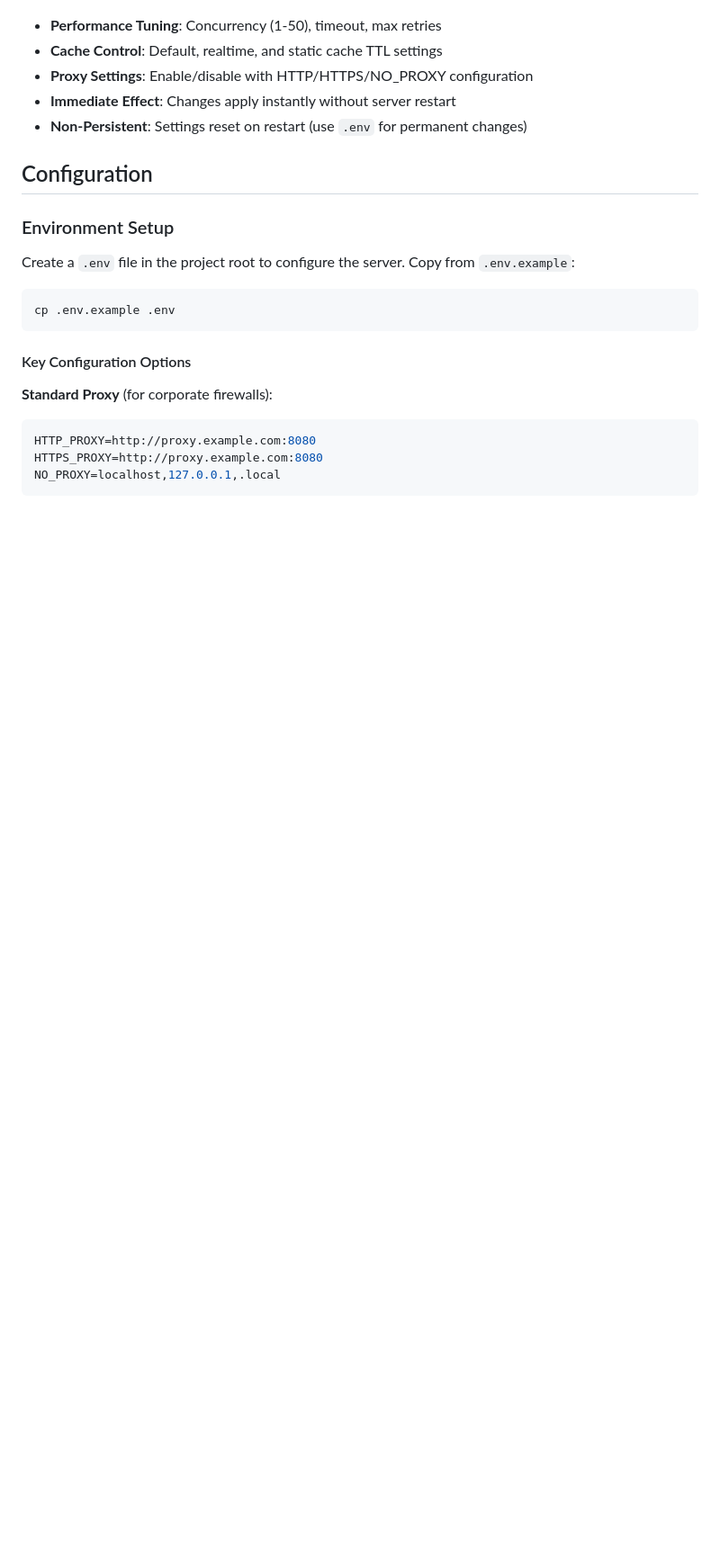
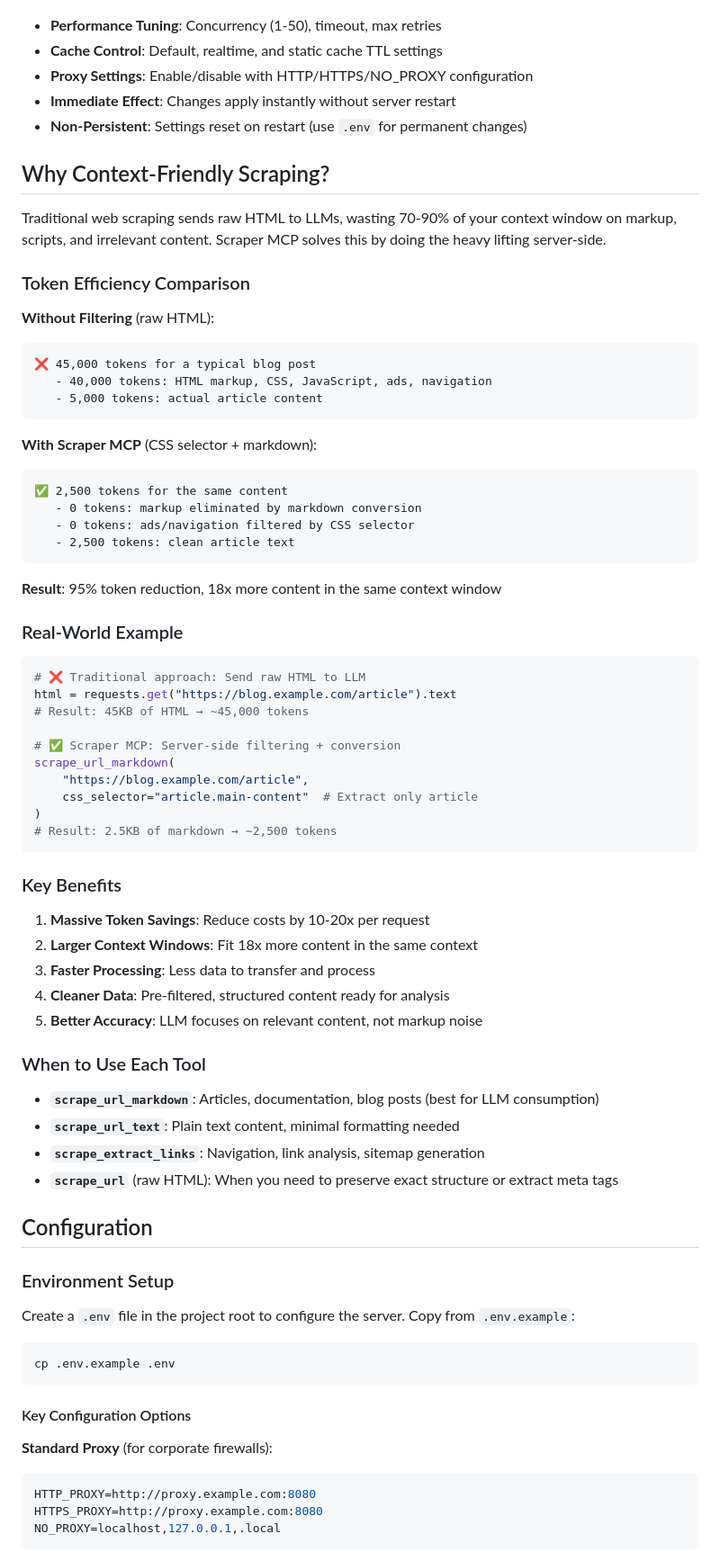
Before and after one commit to cotdp/scraper-mcp, a Markdown page: README.md, the part around one of its changes. Shown at 90% size. GitHub-like rendering; blank space fills up the shorter version.

````diff
--- a/README.md
+++ b/README.md
@@ -51,6 +63,59 @@ Adjust settings on-the-fly without restarting the server:
 - **Proxy Settings**: Enable/disable with HTTP/HTTPS/NO_PROXY configuration
 - **Immediate Effect**: Changes apply instantly without server restart
 - **Non-Persistent**: Settings reset on restart (use `.env` for permanent changes)
+
+## Why Context-Friendly Scraping?
+
+Traditional web scraping sends raw HTML to LLMs, wasting 70-90% of your context window on markup, scripts, and irrelevant content. Scraper MCP solves this by doing the heavy lifting server-side.
+
+### Token Efficiency Comparison
+
+**Without Filtering** (raw HTML):
+```
+❌ 45,000 tokens for a typical blog post
+   - 40,000 tokens: HTML markup, CSS, JavaScript, ads, navigation
+   - 5,000 tokens: actual article content
+```
+
+**With Scraper MCP** (CSS selector + markdown):
+```
+✅ 2,500 tokens for the same content
+   - 0 tokens: markup eliminated by markdown conversion
+   - 0 tokens: ads/navigation filtered by CSS selector
+   - 2,500 tokens: clean article text
+```
+
+**Result**: 95% token reduction, 18x more content in the same context window
+
+### Real-World Example
+
+```python
+# ❌ Traditional approach: Send raw HTML to LLM
+html = requests.get("https://blog.example.com/article").text
+# Result: 45KB of HTML → ~45,000 tokens
+
+# ✅ Scraper MCP: Server-side filtering + conversion
+scrape_url_markdown(
+    "https://blog.example.com/article",
+    css_selector="article.main-content"  # Extract only article
+)
+# Result: 2.5KB of markdown → ~2,500 tokens
+```
+
+### Key Benefits
+
+1. **Massive Token Savings**: Reduce costs by 10-20x per request
+2. **Larger Context Windows**: Fit 18x more content in the same context
+3. **Faster Processing**: Less data to transfer and process
+4. **Cleaner Data**: Pre-filtered, structured content ready for analysis
+5. **Better Accuracy**: LLM focuses on relevant content, not markup noise
+
+### When to Use Each Tool
+
+- **`scrape_url_markdown`**: Articles, documentation, blog posts (best for LLM consumption)
+- **`scrape_url_text`**: Plain text content, minimal formatting needed
+- **`scrape_extract_links`**: Navigation, link analysis, sitemap generation
+- **`scrape_url`** (raw HTML): When you need to preserve exact structure or extract meta tags
 
 ## Configuration
 
````
Also changed, not shown: other parts of README.md (+19 -7 lines).
